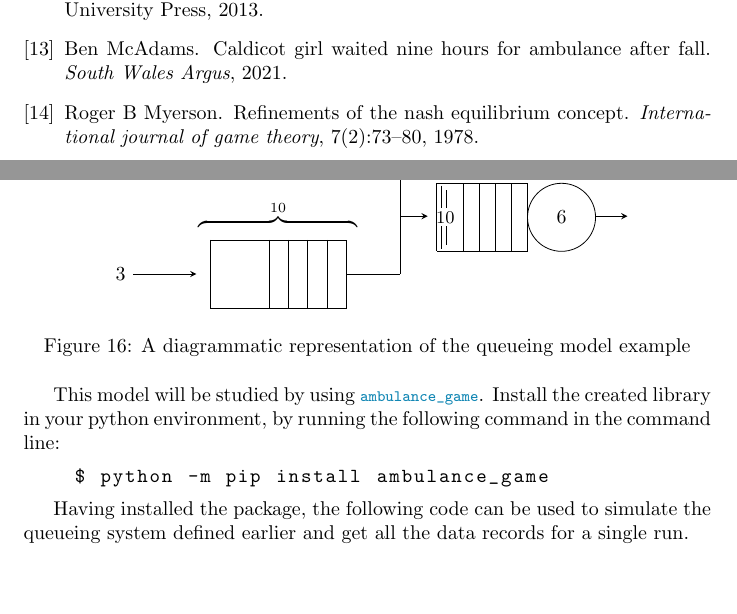
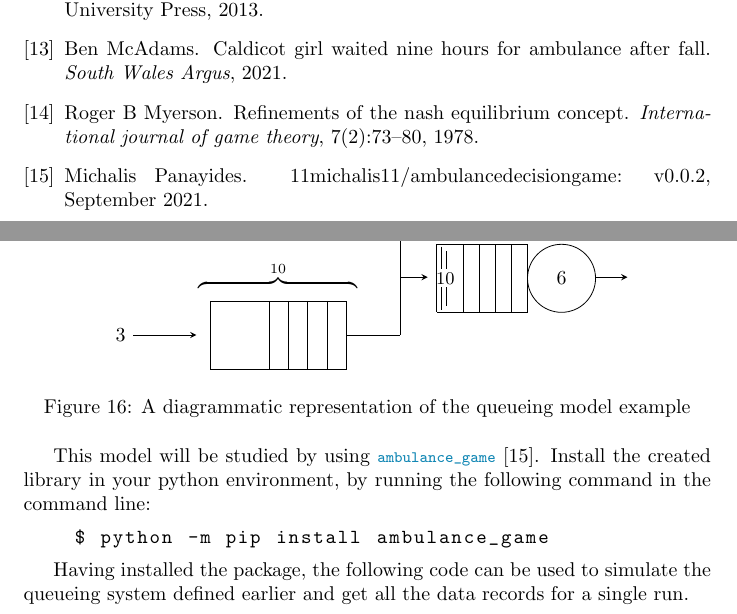
Before and after one commit to MichalisPanayides/ED-EMS-game-paper, a LaTeX document (main.tex, which reads sections/appendix/descrete_event_simulation/main.tex): two parts of pages 27 and 29 of 47, joined at a grey line, cut so that both start at the same text, the shorter picture padded with empty space. Compiled offline with pdfLaTeX.

Commit message:
Cite archive

```diff
--- a/sections/appendix/descrete_event_simulation/main.tex
+++ b/sections/appendix/descrete_event_simulation/main.tex
@@ -99,7 +99,7 @@ described in section~\ref{sec:queueing_model}:
 \end{figure}
 
 This model will be studied by using
-\lstinline[style=pystyle]{ambulance_game}.
+\lstinline[style=pystyle]{ambulance_game}~\cite{AmbulanceGame}.
 Install the created library in your python environment, by running the
 following command in the command line:
 \begin{lstlisting}[style=terminalstyle]
```
Also changed, not shown: main.pdf, sections/appendix/descrete_event_simulation/main.tex (3 more changed lines).
